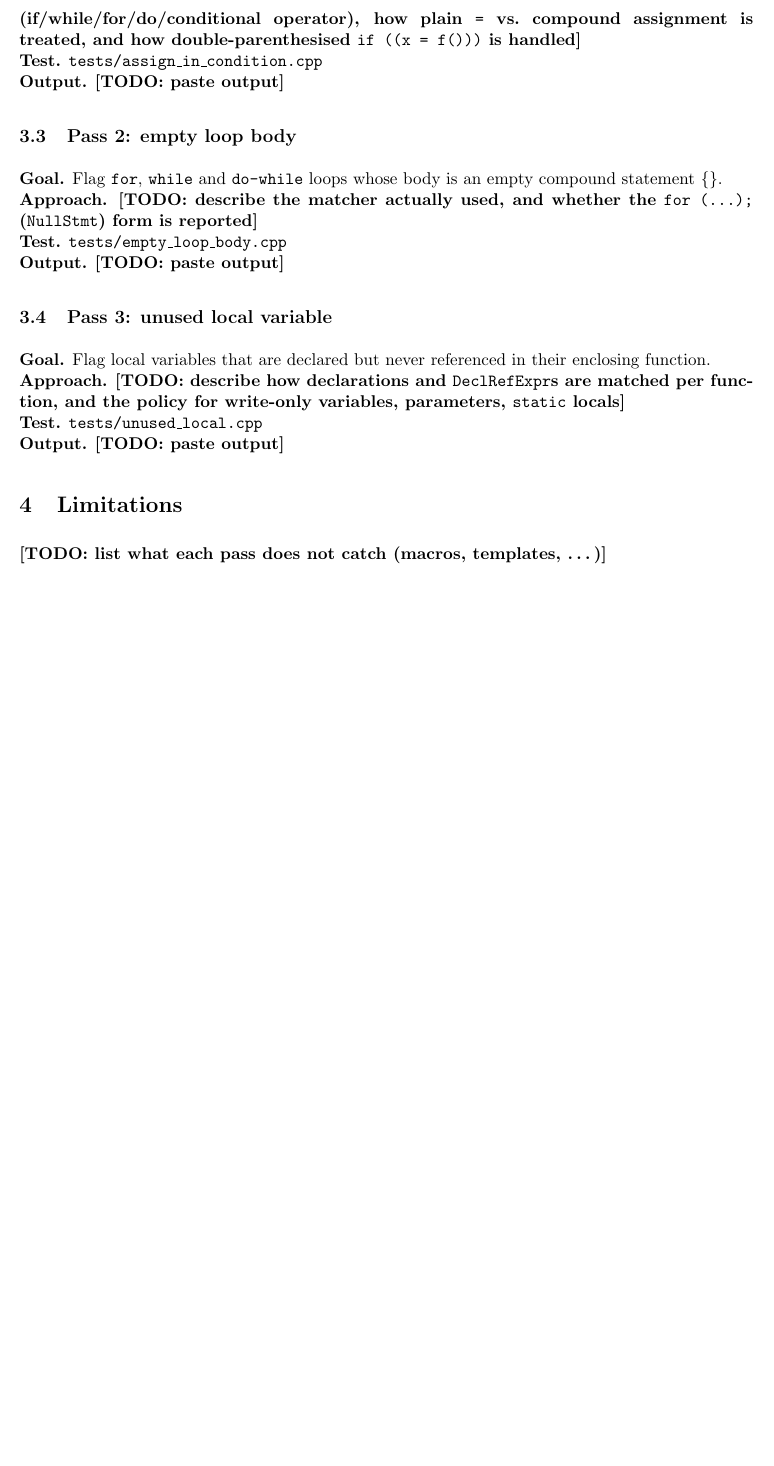
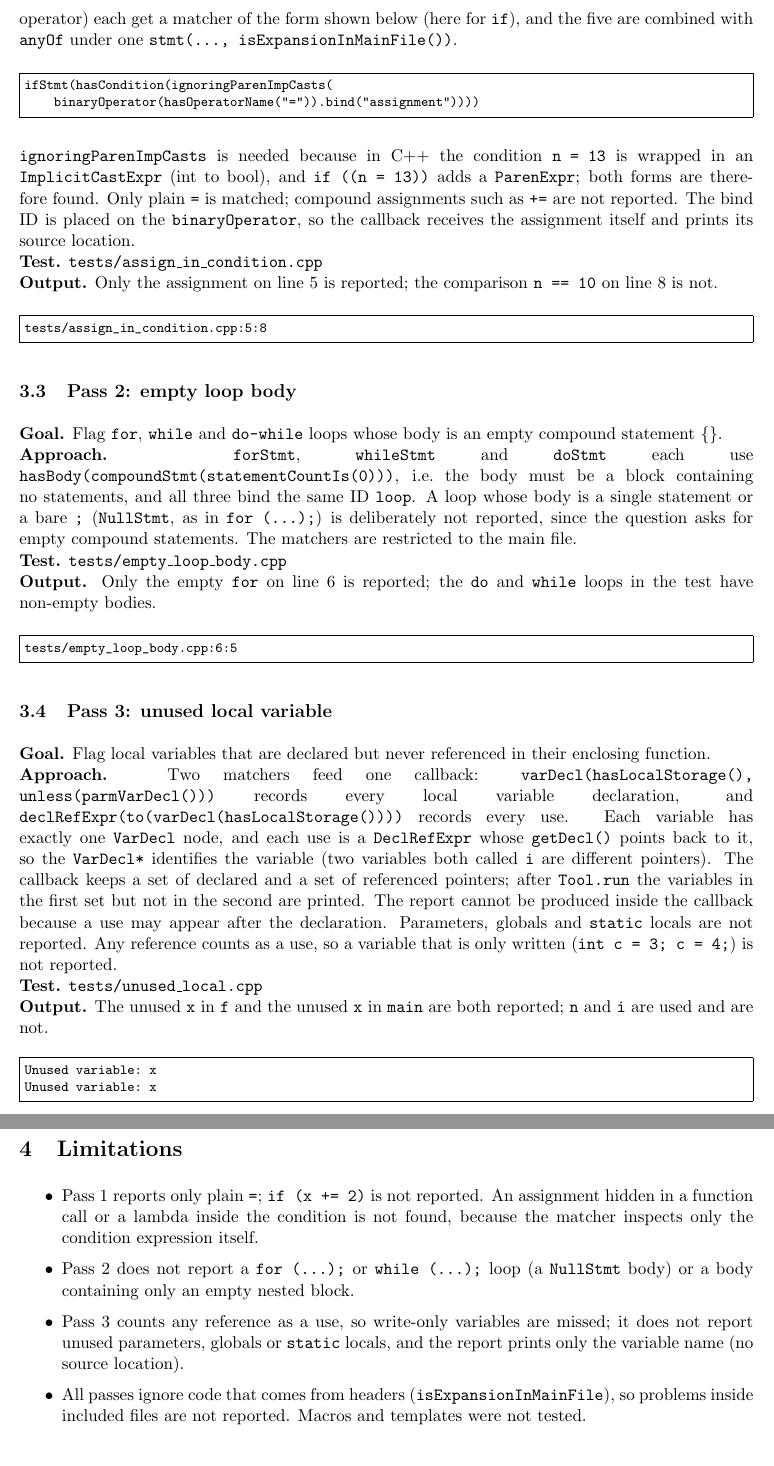
Before and after one commit to Rmuk655/Compiler-Construction, a LaTeX document (Clang-AST-Passes/Mini-Asgn-4-CS24BTECH11030-CS24BTECH11036.tex): part of page 4 of 4 before the commit and two parts of pages 4 and 5 of 5 after it, the two joined at a grey line, cut at the place of the change, the shorter picture padded with empty space. Compiled offline with pdfLaTeX.

Commit message:
Clang-AST-Passes: complete part 2 sections of the write-up PDF

```diff
--- a/Clang-AST-Passes/Mini-Asgn-4-CS24BTECH11030-CS24BTECH11036.tex
+++ b/Clang-AST-Passes/Mini-Asgn-4-CS24BTECH11030-CS24BTECH11036.tex
@@ -137,24 +137,44 @@ Tested against LLVM/Clang 17.0.6.
 
 \subsection{Pass 1: assignment inside a condition}
 \textbf{Goal.} Flag \texttt{if (x = 5)}, where \texttt{==} was probably intended.\\
-\textbf{Approach.} \todo{describe the matcher actually used: which statement kinds (if/while/for/do/conditional operator), how plain \texttt{=} vs.\ compound assignment is treated, and how double-parenthesised \texttt{if ((x = f()))} is handled}\\
+\textbf{Approach.} The five statement kinds that have a condition (\texttt{if}, \texttt{for}, \texttt{while}, \texttt{do-while} and the \texttt{?:} operator) each get a matcher of the form shown below (here for \texttt{if}), and the five are combined with \texttt{anyOf} under one \texttt{stmt(..., isExpansionInMainFile())}.
+\begin{Verbatim}[fontsize=\footnotesize,frame=single]
+ifStmt(hasCondition(ignoringParenImpCasts(
+    binaryOperator(hasOperatorName("=")).bind("assignment"))))
+\end{Verbatim}
+\texttt{ignoringParenImpCasts} is needed because in C++ the condition \texttt{n = 13} is wrapped in an \texttt{ImplicitCastExpr} (int to bool), and \texttt{if ((n = 13))} adds a \texttt{ParenExpr}; both forms are therefore found. Only plain \texttt{=} is matched; compound assignments such as \texttt{+=} are not reported. The bind ID is placed on the \texttt{binaryOperator}, so the callback receives the assignment itself and prints its source location.\\
 \textbf{Test.} \texttt{tests/assign\_in\_condition.cpp}\\
-\textbf{Output.} \todo{paste output}
+\textbf{Output.} Only the assignment on line 5 is reported; the comparison \texttt{n == 10} on line 8 is not.
+\begin{Verbatim}[fontsize=\footnotesize,frame=single]
+tests/assign_in_condition.cpp:5:8
+\end{Verbatim}
 
 \subsection{Pass 2: empty loop body}
 \textbf{Goal.} Flag \texttt{for}, \texttt{while} and \texttt{do-while} loops whose body is an empty compound statement \texttt{\{\}}.\\
-\textbf{Approach.} \todo{describe the matcher actually used, and whether the \texttt{for (...);} (\texttt{NullStmt}) form is reported}\\
+\textbf{Approach.} \texttt{forStmt}, \texttt{whileStmt} and \texttt{doStmt} each use \texttt{hasBody(compoundStmt(statementCountIs(0)))}, i.e.\ the body must be a block containing no statements, and all three bind the same ID \texttt{loop}. A loop whose body is a single statement or a bare \texttt{;} (\texttt{NullStmt}, as in \texttt{for (...);}) is deliberately not reported, since the question asks for empty compound statements. The matchers are restricted to the main file.\\
 \textbf{Test.} \texttt{tests/empty\_loop\_body.cpp}\\
-\textbf{Output.} \todo{paste output}
+\textbf{Output.} Only the empty \texttt{for} on line 6 is reported; the \texttt{do} and \texttt{while} loops in the test have non-empty bodies.
+\begin{Verbatim}[fontsize=\footnotesize,frame=single]
+tests/empty_loop_body.cpp:6:5
+\end{Verbatim}
 
 \subsection{Pass 3: unused local variable}
 \textbf{Goal.} Flag local variables that are declared but never referenced in their enclosing function.\\
-\textbf{Approach.} \todo{describe how declarations and \texttt{DeclRefExpr}s are matched per function, and the policy for write-only variables, parameters, \texttt{static} locals}\\
+\textbf{Approach.} Two matchers feed one callback: \texttt{varDecl(hasLocalStorage(), unless(parmVarDecl()))} records every local variable declaration, and \texttt{declRefExpr(to(varDecl(hasLocalStorage())))} records every use. Each variable has exactly one \texttt{VarDecl} node, and each use is a \texttt{DeclRefExpr} whose \texttt{getDecl()} points back to it, so the \texttt{VarDecl*} identifies the variable (two variables both called \texttt{i} are different pointers). The callback keeps a set of declared and a set of referenced pointers; after \texttt{Tool.run} the variables in the first set but not in the second are printed. The report cannot be produced inside the callback because a use may appear after the declaration. Parameters, globals and \texttt{static} locals are not reported. Any reference counts as a use, so a variable that is only written (\texttt{int c = 3; c = 4;}) is not reported.\\
 \textbf{Test.} \texttt{tests/unused\_local.cpp}\\
-\textbf{Output.} \todo{paste output}
+\textbf{Output.} The unused \texttt{x} in \texttt{f} and the unused \texttt{x} in \texttt{main} are both reported; \texttt{n} and \texttt{i} are used and are not.
+\begin{Verbatim}[fontsize=\footnotesize,frame=single]
+Unused variable: x
+Unused variable: x
+\end{Verbatim}
 
 \section{Limitations}
-\todo{list what each pass does not catch (macros, templates, \ldots)}
+\begin{itemize}
+\item Pass 1 reports only plain \texttt{=}; \texttt{if (x += 2)} is not reported. An assignment hidden in a function call or a lambda inside the condition is not found, because the matcher inspects only the condition expression itself.
+\item Pass 2 does not report a \texttt{for (...);} or \texttt{while (...);} loop (a \texttt{NullStmt} body) or a body containing only an empty nested block.
+\item Pass 3 counts any reference as a use, so write-only variables are missed; it does not report unused parameters, globals or \texttt{static} locals, and the report prints only the variable name (no source location).
+\item All passes ignore code that comes from headers (\texttt{isExpansionInMainFile}), so problems inside included files are not reported. Macros and templates were not tested.
+\end{itemize}
 
 \section*{Note on AI use}
 The text of this write-up was drafted with AI assistance (Claude). The passes themselves were written by the authors.
```
Also changed, not shown: Clang-AST-Passes/Mini-Asgn-4-CS24BTECH11030-CS24BTECH11036.pdf.
